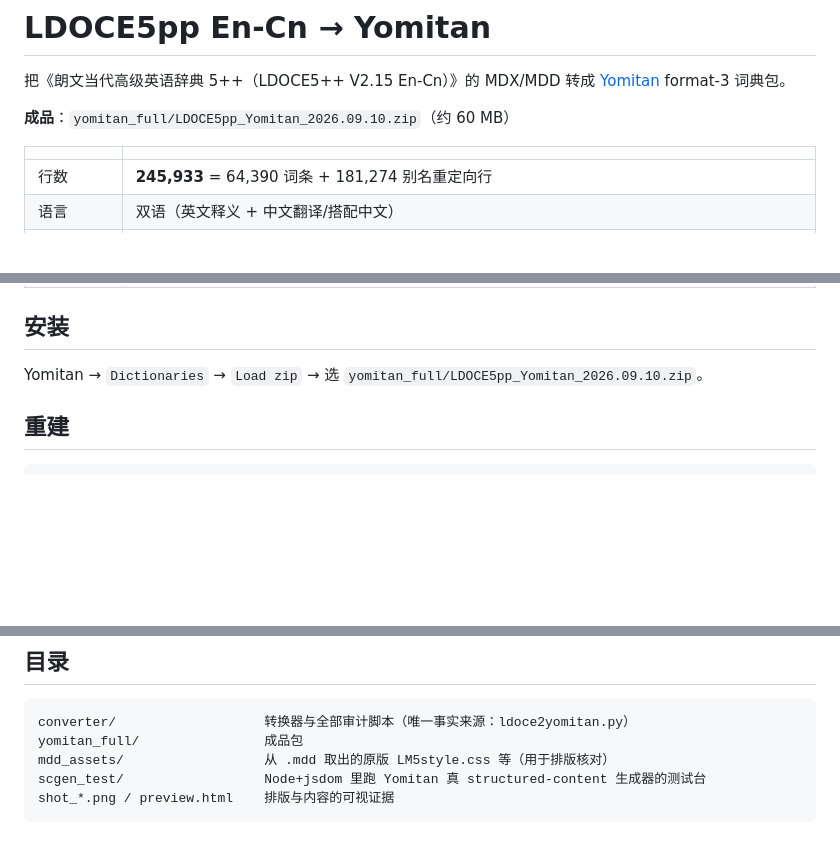
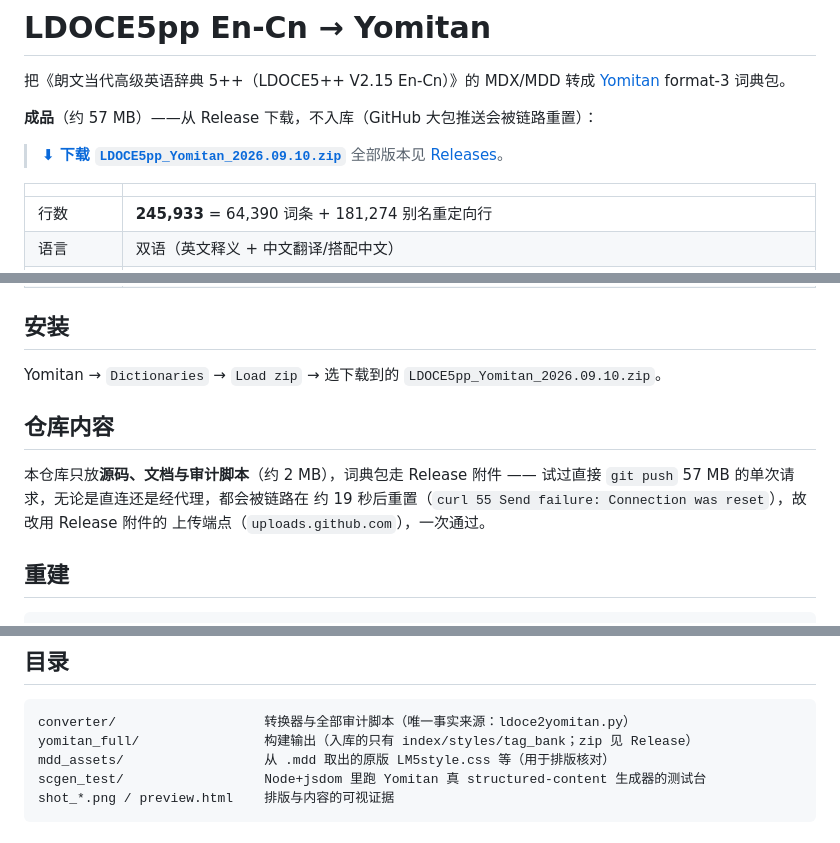
Before and after one commit to zitons/LDOCE5pp-EnCn-for-Yomitan, a Markdown page: README.md, 3 parts joined by grey strips. Drawn GitHub-style; blank space fills up the shorter version.

Commit message:
README：成品改指向 Release 附件（57 MB 大包 git push 会被链路重置）

````diff
--- a/README.md
+++ b/README.md
@@ -3,7 +3,10 @@
 把《朗文当代高级英语辞典 5++（LDOCE5++ V2.15 En-Cn）》的 MDX/MDD 转成
 [Yomitan](https://github.com/yomitan/yomitan) format-3 词典包。
 
-**成品**：`yomitan_full/LDOCE5pp_Yomitan_2026.09.10.zip`（约 60 MB）
+**成品**（约 57 MB）——从 Release 下载，不入库（GitHub 大包推送会被链路重置）：
+
+> **[⬇ 下载 `LDOCE5pp_Yomitan_2026.09.10.zip`](https://github.com/zitons/LDOCE5pp-EnCn-for-Yomitan/releases/download/v2026.09.10/LDOCE5pp_Yomitan_2026.09.10.zip)**
+> 全部版本见 [Releases](https://github.com/zitons/LDOCE5pp-EnCn-for-Yomitan/releases)。
 
 | | |
 |---|---|
@@ -16,7 +19,14 @@
 
 ## 安装
 
-Yomitan → `Dictionaries` → `Load zip` → 选 `yomitan_full/LDOCE5pp_Yomitan_2026.09.10.zip`。
+Yomitan → `Dictionaries` → `Load zip` → 选下载到的 `LDOCE5pp_Yomitan_2026.09.10.zip`。
+
+## 仓库内容
+
+本仓库只放**源码、文档与审计脚本**（约 2 MB），词典包走 Release 附件 ——
+试过直接 `git push` 57 MB 的单次请求，无论是直连还是经代理，都会被链路在
+约 19 秒后重置（`curl 55 Send failure: Connection was reset`），故改用 Release 附件的
+上传端点（`uploads.github.com`），一次通过。
 
 ## 重建
 
@@ -68,7 +78,7 @@ python converter/ldoce2yomitan.py -i "extract/LDOCE5++ V 2-15.mdx.txt" \
 
 ```
 converter/                   转换器与全部审计脚本（唯一事实来源：ldoce2yomitan.py）
-yomitan_full/                成品包
+yomitan_full/                构建输出（入库的只有 index/styles/tag_bank；zip 见 Release）
 mdd_assets/                  从 .mdd 取出的原版 LM5style.css 等（用于排版核对）
 scgen_test/                  Node+jsdom 里跑 Yomitan 真 structured-content 生成器的测试台
 shot_*.png / preview.html    排版与内容的可视证据
````
